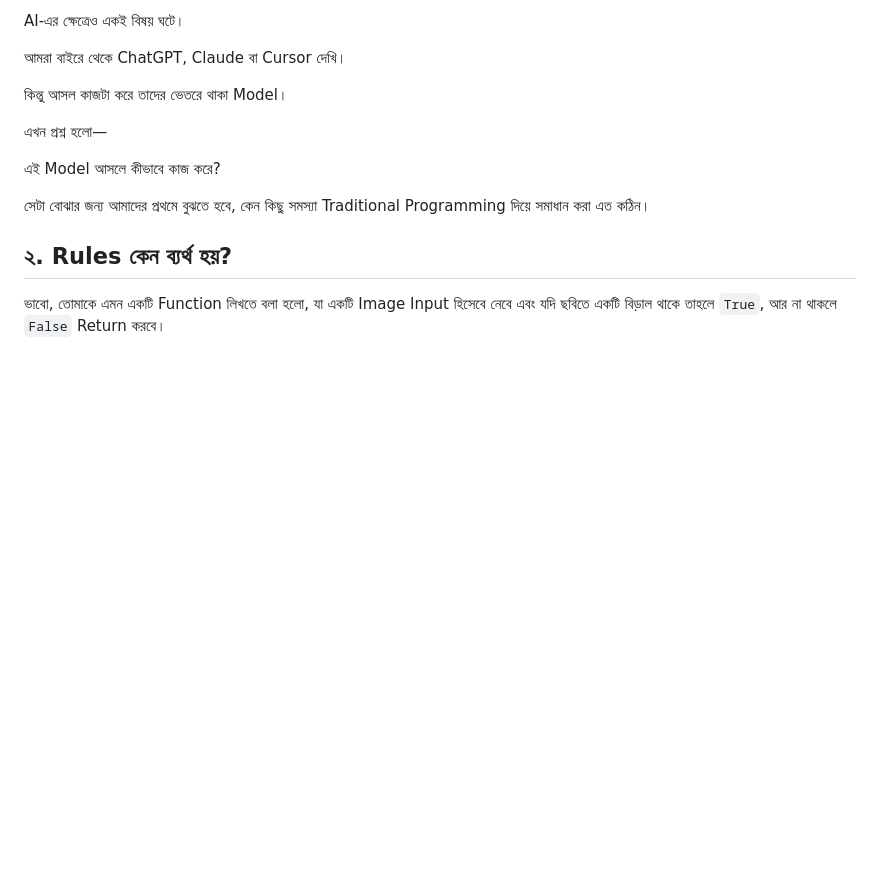
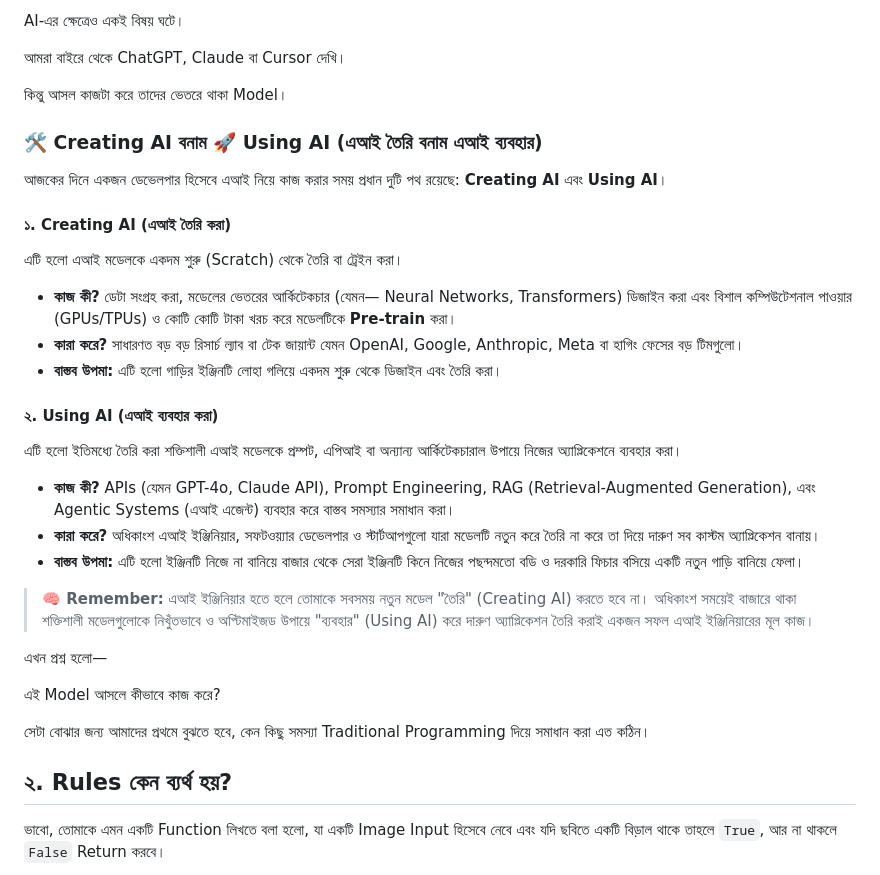
Before and after one commit to Rabetul-islam-asif/AI-Hand-Book, a Markdown page: handbook/chapter_1.md, the part around the change. Rendered like a GitHub page; blank space fills up the shorter version.

Commit message:
docs: add Creating AI vs Using AI concepts to chapter 1 and 31

```diff
--- a/handbook/chapter_1.md
+++ b/handbook/chapter_1.md
@@ -74,6 +74,24 @@ AI-এর ক্ষেত্রেও একই বিষয় ঘটে।
 আমরা বাইরে থেকে ChatGPT, Claude বা Cursor দেখি।
 
 কিন্তু আসল কাজটা করে তাদের ভেতরে থাকা Model।
+
+### 🛠️ Creating AI বনাম 🚀 Using AI (এআই তৈরি বনাম এআই ব্যবহার)
+
+আজকের দিনে একজন ডেভেলপার হিসেবে এআই নিয়ে কাজ করার সময় প্রধান দুটি পথ রয়েছে: **Creating AI** এবং **Using AI**।
+
+#### ১. Creating AI (এআই তৈরি করা)
+এটি হলো এআই মডেলকে একদম শুরু (Scratch) থেকে তৈরি বা ট্রেইন করা।
+* **কাজ কী?** ডেটা সংগ্রহ করা, মডেলের ভেতরের আর্কিটেকচার (যেমন— Neural Networks, Transformers) ডিজাইন করা এবং বিশাল কম্পিউটেশনাল পাওয়ার (GPUs/TPUs) ও কোটি কোটি টাকা খরচ করে মডেলটিকে **Pre-train** করা।
+* **কারা করে?** সাধারণত বড় বড় রিসার্চ ল্যাব বা টেক জায়ান্ট যেমন OpenAI, Google, Anthropic, Meta বা হাগিং ফেসের বড় টিমগুলো।
+* **বাস্তব উপমা:** এটি হলো গাড়ির ইঞ্জিনটি লোহা গলিয়ে একদম শুরু থেকে ডিজাইন এবং তৈরি করা।
+
+#### ২. Using AI (এআই ব্যবহার করা)
+এটি হলো ইতিমধ্যে তৈরি করা শক্তিশালী এআই মডেলকে প্রম্পট, এপিআই বা অন্যান্য আর্কিটেকচারাল উপায়ে নিজের অ্যাপ্লিকেশনে ব্যবহার করা।
+* **কাজ কী?** APIs (যেমন GPT-4o, Claude API), Prompt Engineering, RAG (Retrieval-Augmented Generation), এবং Agentic Systems (এআই এজেন্ট) ব্যবহার করে বাস্তব সমস্যার সমাধান করা।
+* **কারা করে?** অধিকাংশ এআই ইঞ্জিনিয়ার, সফটওয়্যার ডেভেলপার ও স্টার্টআপগুলো যারা মডেলটি নতুন করে তৈরি না করে তা দিয়ে দারুণ সব কাস্টম অ্যাপ্লিকেশন বানায়।
+* **বাস্তব উপমা:** এটি হলো ইঞ্জিনটি নিজে না বানিয়ে বাজার থেকে সেরা ইঞ্জিনটি কিনে নিজের পছন্দমতো বডি ও দরকারি ফিচার বসিয়ে একটি নতুন গাড়ি বানিয়ে ফেলা।
+
+> **🧠 Remember:** এআই ইঞ্জিনিয়ার হতে হলে তোমাকে সবসময় নতুন মডেল "তৈরি" (Creating AI) করতে হবে না। অধিকাংশ সময়েই বাজারে থাকা শক্তিশালী মডেলগুলোকে নিখুঁতভাবে ও অপ্টিমাইজড উপায়ে "ব্যবহার" (Using AI) করে দারুণ অ্যাপ্লিকেশন তৈরি করাই একজন সফল এআই ইঞ্জিনিয়ারের মূল কাজ।
 
 এখন প্রশ্ন হলো—
 
```
Also changed, not shown: handbook/chapter_31.md (+8 -0 lines).
